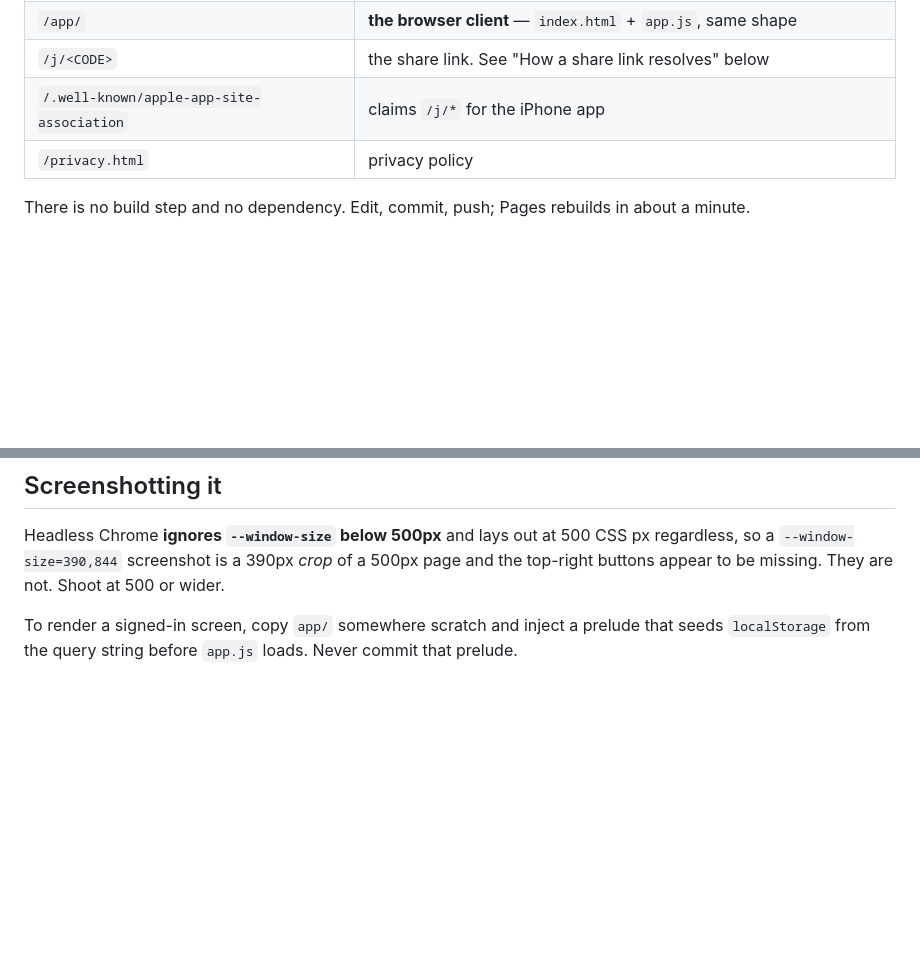
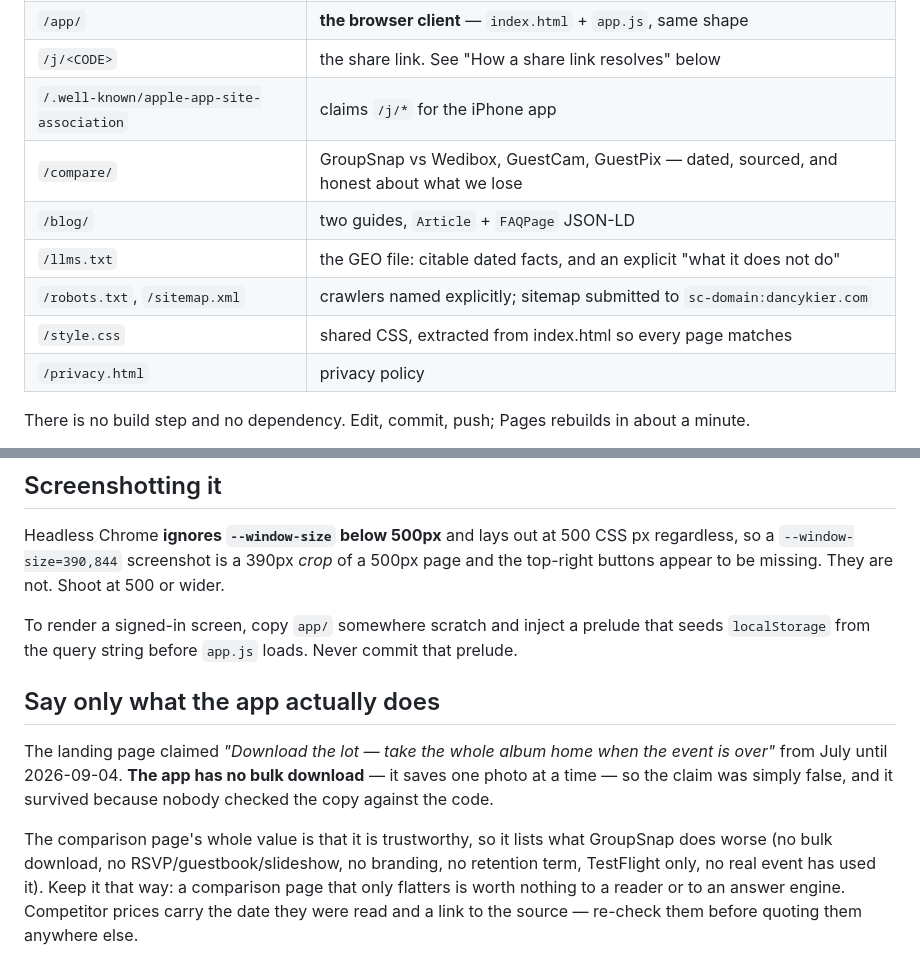
Before and after one commit to moshed/groupsnap-site, a Markdown page: CLAUDE.md, 2 parts joined by grey strips. GitHub-like rendering; blank space fills up the shorter version.

Commit message:
Note why the comparison page must stay honest

```diff
--- a/CLAUDE.md
+++ b/CLAUDE.md
@@ -8,6 +8,11 @@ Repo `moshed/groupsnap-site`, served from GitHub Pages. Two things live here:
 | `/app/` | **the browser client** — `index.html` + `app.js`, same shape |
 | `/j/<CODE>` | the share link. See "How a share link resolves" below |
 | `/.well-known/apple-app-site-association` | claims `/j/*` for the iPhone app |
+| `/compare/` | GroupSnap vs Wedibox, GuestCam, GuestPix — dated, sourced, and honest about what we lose |
+| `/blog/` | two guides, `Article` + `FAQPage` JSON-LD |
+| `/llms.txt` | the GEO file: citable dated facts, and an explicit "what it does not do" |
+| `/robots.txt`, `/sitemap.xml` | crawlers named explicitly; sitemap submitted to `sc-domain:dancykier.com` |
+| `/style.css` | shared CSS, extracted from index.html so every page matches |
 | `/privacy.html` | privacy policy |
 
 There is no build step and no dependency. Edit, commit, push; Pages rebuilds in
@@ -99,3 +104,18 @@ at 500 or wider.
 To render a signed-in screen, copy `app/` somewhere scratch and inject a prelude
 that seeds `localStorage` from the query string before `app.js` loads. Never
 commit that prelude.
+
+
+## Say only what the app actually does
+
+The landing page claimed *"Download the lot — take the whole album home when the
+event is over"* from July until 2026-09-04. **The app has no bulk download** — it
+saves one photo at a time — so the claim was simply false, and it survived because
+nobody checked the copy against the code.
+
+The comparison page's whole value is that it is trustworthy, so it lists what
+GroupSnap does worse (no bulk download, no RSVP/guestbook/slideshow, no branding,
+no retention term, TestFlight only, no real event has used it). Keep it that way:
+a comparison page that only flatters is worth nothing to a reader or to an answer
+engine. Competitor prices carry the date they were read and a link to the source —
+re-check them before quoting them anywhere else.
```
